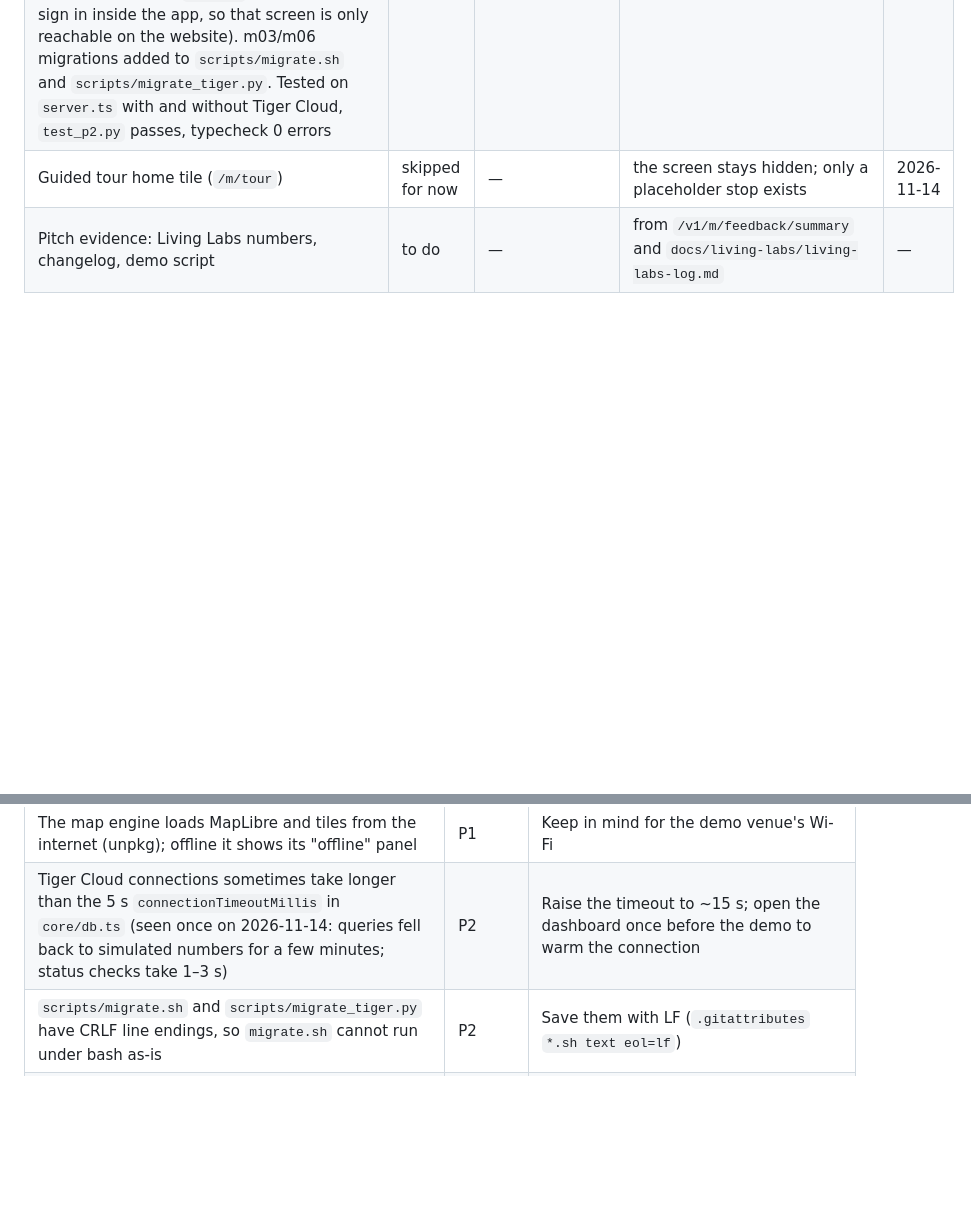
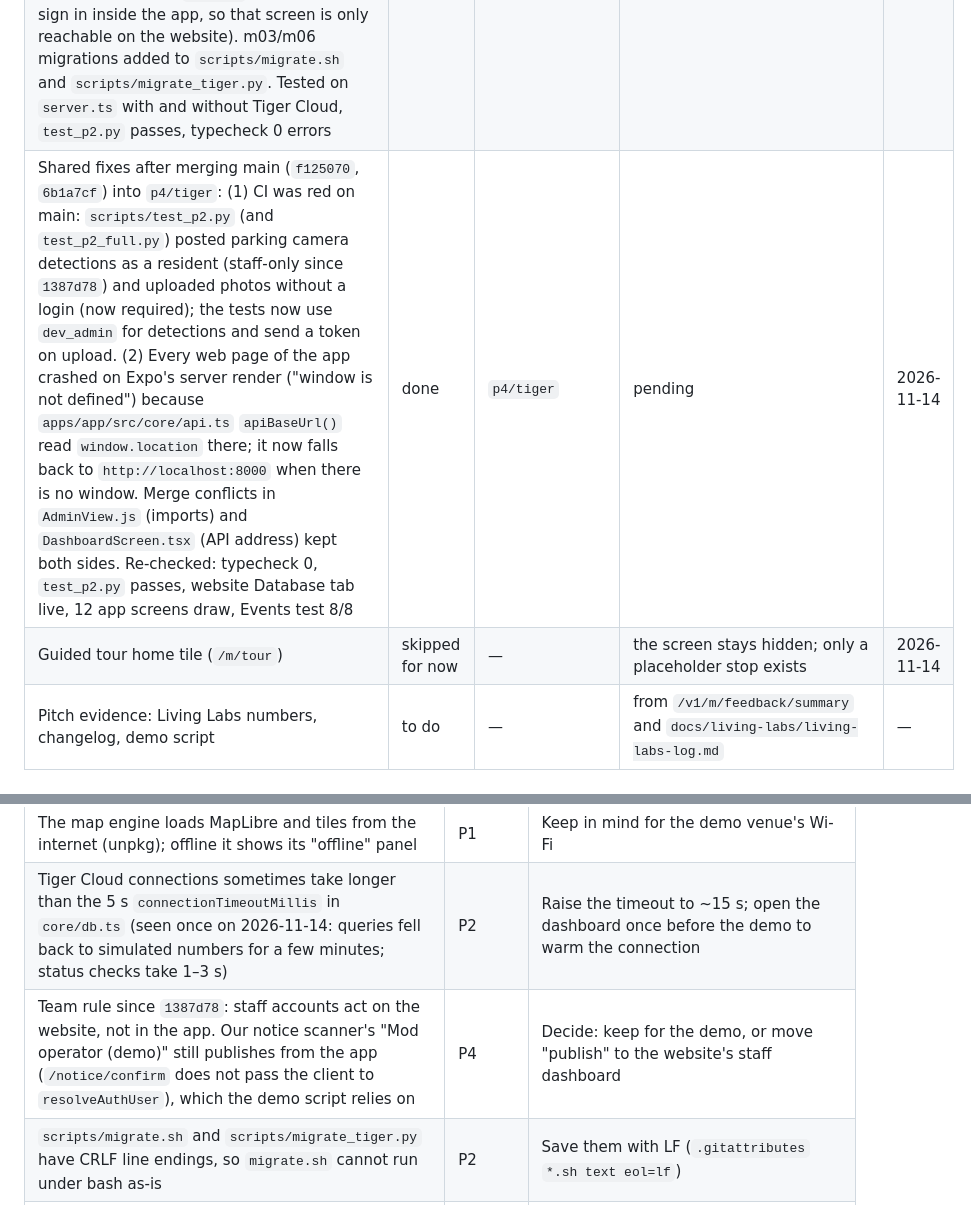
Before and after one commit to bisquitew/unihackers, a Markdown page: docs/p4-progress.md, 2 parts joined by grey strips. Drawn GitHub-style; blank space fills up the shorter version.

Commit message:
docs(p4): record main fixes and the staff-on-web decision :3

```diff
--- a/docs/p4-progress.md
+++ b/docs/p4-progress.md
@@ -42,6 +42,7 @@ Commit ids are from main's rewritten history (commit-message cleanup on 2026-11-
 | Tiger Cloud live: `DATABASE_URL` from P2 added to our local `.env` (TimescaleDB 2.32.0; P2's 3 hypertables with 51,600 parking events and 5,208 city metrics, 2 continuous aggregates). Ran `db/modules/m03-safety/migrations/0001_init_safety.sql` and `db/modules/m06-smell/migrations/0001_init_smell.sql` (24 statements, all OK): `m03_safety.reports` and `m06_smell.reports` are hypertables with hourly continuous aggregates, compression (7 days) and retention (90 days). On `server.ts` both `/health` say `postgres`, `/v1/core/tiger/status` says `connected` and lists 5 hypertables / 4 aggregates; one test report each was written to and read from Tiger Cloud, then deleted (0 rows left) | done | — (database only, no code change) | — | 2026-11-14 |
 | Shared fixes after main's UI updates: Events "Show on the map" sends the event's spot (`lat`/`lng`/`zoom`) so the map flies to it and opens the pin (main's `1387d78` fixed `createEvent` and the props itself, so we kept main's file); `Sheet.tsx` and `TabBar.tsx` use `StyleSheet.absoluteFill` again (main brought `absoluteFillObject` back). App and API typecheck 0 errors, `test_p2.py` passes on `server.ts`, 12 screens load without console errors, Events browser test 8/8 | done | `p4/polish` | `2ca8f53`, `9d0b7cc`, `960cddb`, `5125691`, `4f9b7ac`, merges `74e7488`, `8145391`; merged into main via PR #9 (`76fbd88`), CI green; branch deleted | 2026-11-14 |
 | Tiger numbers made real (`p4/tiger`): M12 `/v1/m/dashboard/overview` now reads PM2.5 / noise as the 24 h average of P2's `city_metrics_hourly_stats` continuous aggregate (it looked for `noise`, but the data is `noise_db`, so noise was always the fixed 58.4), and the Tiger block from `db.getTigerStatus()` (real compression 74.5% instead of the hand-typed 94.8%, 5 hypertables, 4 aggregates, version), with `status` / `simulated` / `source` fields so nothing simulated looks live; new `community_reports` (m06 smell + m03 safety, 7 days, real vs demo, storage). Old fields kept. Heatmap environment points marked `source: "simulated"`. Web staff dashboard (`apps/web` Admin → Database): showed "Fallback (offline)" even when live (checked `tiger.connected`, the API sends `status`) and defaulted to 3 / 2; now shows live status, compression, hypertable names, PM2.5 / noise and smell / safety counts, or a "Simulated" note. App M12 screen gets the same labels (since `1387d78` staff cannot sign in inside the app, so that screen is only reachable on the website). m03/m06 migrations added to `scripts/migrate.sh` and `scripts/migrate_tiger.py`. Tested on `server.ts` with and without Tiger Cloud, `test_p2.py` passes, typecheck 0 errors | done | `p4/tiger` | pending | 2026-11-14 |
+| Shared fixes after merging main (`f125070`, `6b1a7cf`) into `p4/tiger`: (1) CI was red on main: `scripts/test_p2.py` (and `test_p2_full.py`) posted parking camera detections as a resident (staff-only since `1387d78`) and uploaded photos without a login (now required); the tests now use `dev_admin` for detections and send a token on upload. (2) Every web page of the app crashed on Expo's server render ("window is not defined") because `apps/app/src/core/api.ts` `apiBaseUrl()` read `window.location` there; it now falls back to `http://localhost:8000` when there is no window. Merge conflicts in `AdminView.js` (imports) and `DashboardScreen.tsx` (API address) kept both sides. Re-checked: typecheck 0, `test_p2.py` passes, website Database tab live, 12 app screens draw, Events test 8/8 | done | `p4/tiger` | pending | 2026-11-14 |
 | Guided tour home tile (`/m/tour`) | skipped for now | — | the screen stays hidden; only a placeholder stop exists | 2026-11-14 |
 | Pitch evidence: Living Labs numbers, changelog, demo script | to do | — | from `/v1/m/feedback/summary` and `docs/living-labs/living-labs-log.md` | — |
 
@@ -100,6 +101,7 @@ Any other module with remote pins can do the same: cache, then call `notifyMapLa
 | Forum, events, buddy and wallet screens show hardcoded data, not the API | P3 | Fetch from `/v1/m/...` |
 | The map engine loads MapLibre and tiles from the internet (unpkg); offline it shows its "offline" panel | P1 | Keep in mind for the demo venue's Wi-Fi |
 | Tiger Cloud connections sometimes take longer than the 5 s `connectionTimeoutMillis` in `core/db.ts` (seen once on 2026-11-14: queries fell back to simulated numbers for a few minutes; status checks take 1–3 s) | P2 | Raise the timeout to ~15 s; open the dashboard once before the demo to warm the connection |
+| Team rule since `1387d78`: staff accounts act on the website, not in the app. Our notice scanner's "Mod operator (demo)" still publishes from the app (`/notice/confirm` does not pass the client to `resolveAuthUser`), which the demo script relies on | P4 | Decide: keep for the demo, or move "publish" to the website's staff dashboard |
 | `scripts/migrate.sh` and `scripts/migrate_tiger.py` have CRLF line endings, so `migrate.sh` cannot run under bash as-is | P2 | Save them with LF (`.gitattributes` `*.sh text eol=lf`) |
 | Anyone running the API without `DATABASE_URL` (CI, teammates without the key) gets memory mode and a `mock` Tiger status; the Vultr server needs `DATABASE_URL` in its environment for the live demo | P2 | Check the deployed server's environment |
 | The M12 heatmap's environment points (PM2.5 / noise per area) are still fixed illustration values (now marked `source: "simulated"`) | P4 | Build them per area from `city_metrics_hourly_stats` if the heatmap is shown in the demo |
```
